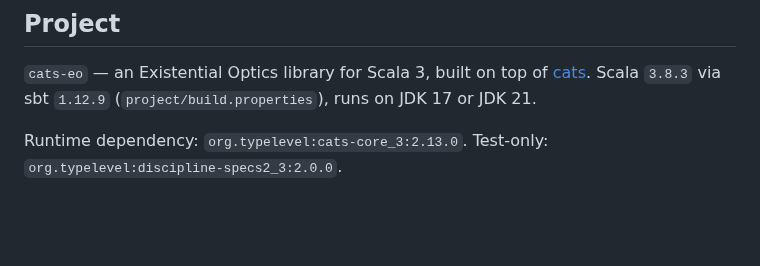
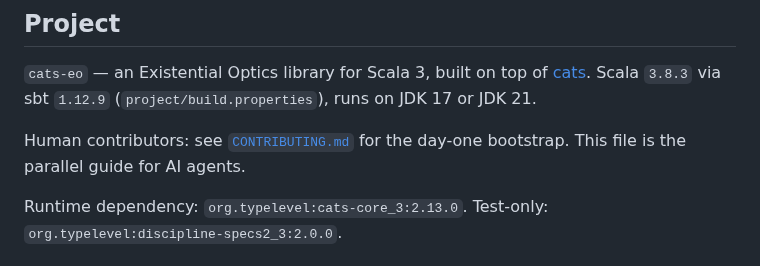
Before and after one commit to Constructive-Programming/eo, a Markdown page: CLAUDE.md, the part around the change. Drawn GitHub-style; blank space fills up the shorter version.

Commit message:
docs(claude): cross-link CONTRIBUTING.md from the agent guide (Unit 15)
One-line pointer near the top of CLAUDE.md so human contributors
landing on the agent guide know where the human-facing bootstrap
lives. Existing content untouched.

Co-Authored-By: Claude Opus 4.7 (1M context) <noreply@anthropic.com>

```diff
--- a/CLAUDE.md
+++ b/CLAUDE.md
@@ -5,6 +5,9 @@
 `cats-eo` — an Existential Optics library for Scala 3, built on top of
 [cats](https://typelevel.org/cats/). Scala `3.8.3` via sbt `1.12.9`
 (`project/build.properties`), runs on JDK 17 or JDK 21.
+
+Human contributors: see [`CONTRIBUTING.md`](./CONTRIBUTING.md) for the
+day-one bootstrap. This file is the parallel guide for AI agents.
 
 Runtime dependency: `org.typelevel:cats-core_3:2.13.0`.
 Test-only: `org.typelevel:discipline-specs2_3:2.0.0`.
```
